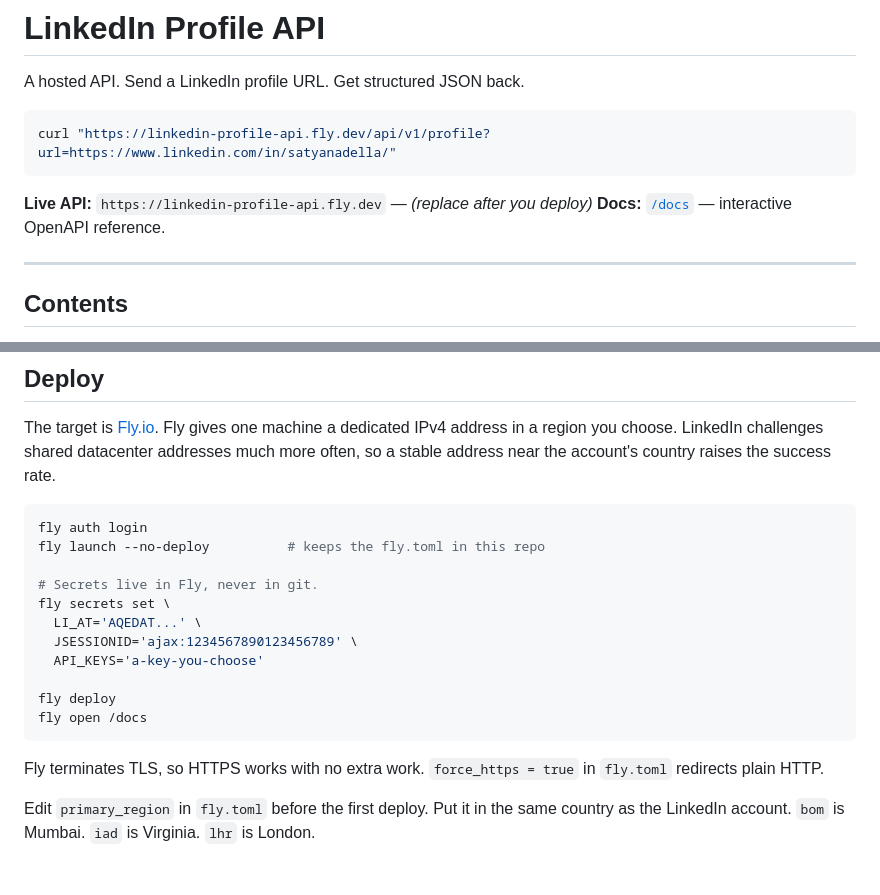
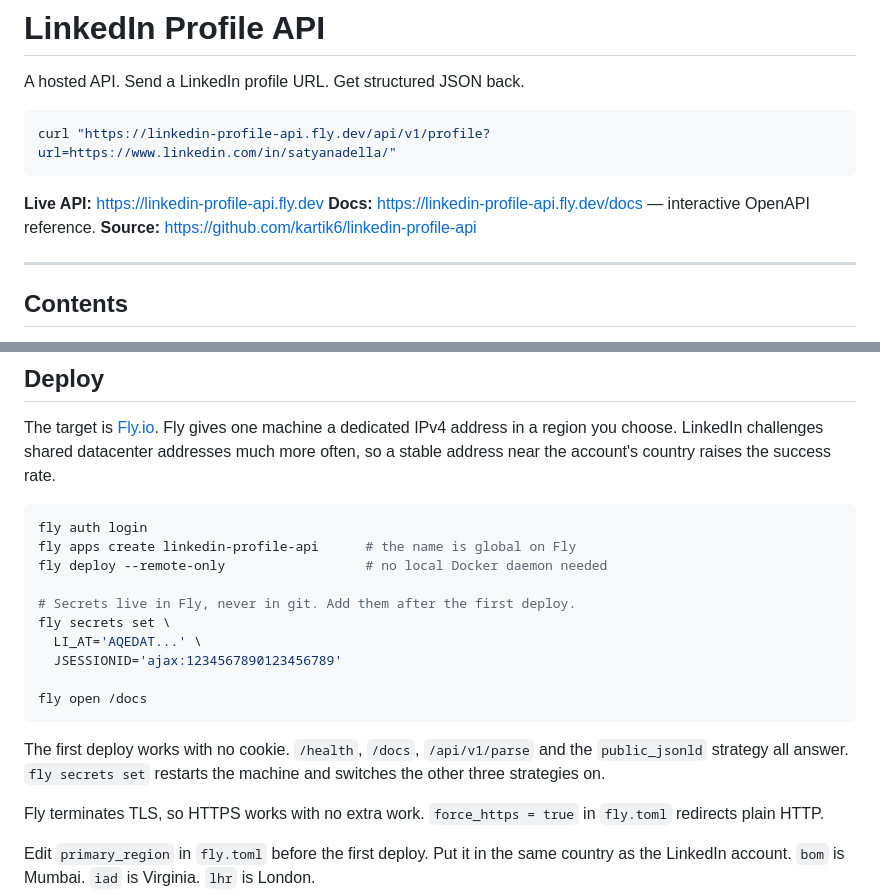
Before and after one commit to kartik6/linkedin-profile-api, a Markdown page: README.md, 2 parts joined by grey strips. Drawn GitHub-style; blank space fills up the shorter version.

Commit message:
Point the README at the live URL and the repository
Also correct the deploy steps. Fly builds on a remote builder, so a local
Docker daemon is not needed. The first deploy needs no cookie.

````diff
--- a/README.md
+++ b/README.md
@@ -6,8 +6,9 @@ A hosted API. Send a LinkedIn profile URL. Get structured JSON back.
 curl "https://linkedin-profile-api.fly.dev/api/v1/profile?url=https://www.linkedin.com/in/satyanadella/"
 ```
 
-**Live API:** `https://linkedin-profile-api.fly.dev` — *(replace after you deploy)*
-**Docs:** [`/docs`](https://linkedin-profile-api.fly.dev/docs) — interactive OpenAPI reference.
+**Live API:** https://linkedin-profile-api.fly.dev
+**Docs:** https://linkedin-profile-api.fly.dev/docs — interactive OpenAPI reference.
+**Source:** https://github.com/kartik6/linkedin-profile-api
 
 ---
 
@@ -432,17 +433,20 @@ success rate.
 
 ```bash
 fly auth login
-fly launch --no-deploy          # keeps the fly.toml in this repo
+fly apps create linkedin-profile-api      # the name is global on Fly
+fly deploy --remote-only                  # no local Docker daemon needed
 
-# Secrets live in Fly, never in git.
+# Secrets live in Fly, never in git. Add them after the first deploy.
 fly secrets set \
   LI_AT='AQEDAT...' \
-  JSESSIONID='ajax:1234567890123456789' \
-  API_KEYS='a-key-you-choose'
+  JSESSIONID='ajax:1234567890123456789'
 
-fly deploy
 fly open /docs
 ```
+
+The first deploy works with no cookie. `/health`, `/docs`, `/api/v1/parse` and
+the `public_jsonld` strategy all answer. `fly secrets set` restarts the machine
+and switches the other three strategies on.
 
 Fly terminates TLS, so HTTPS works with no extra work. `force_https = true` in
 `fly.toml` redirects plain HTTP.
````
